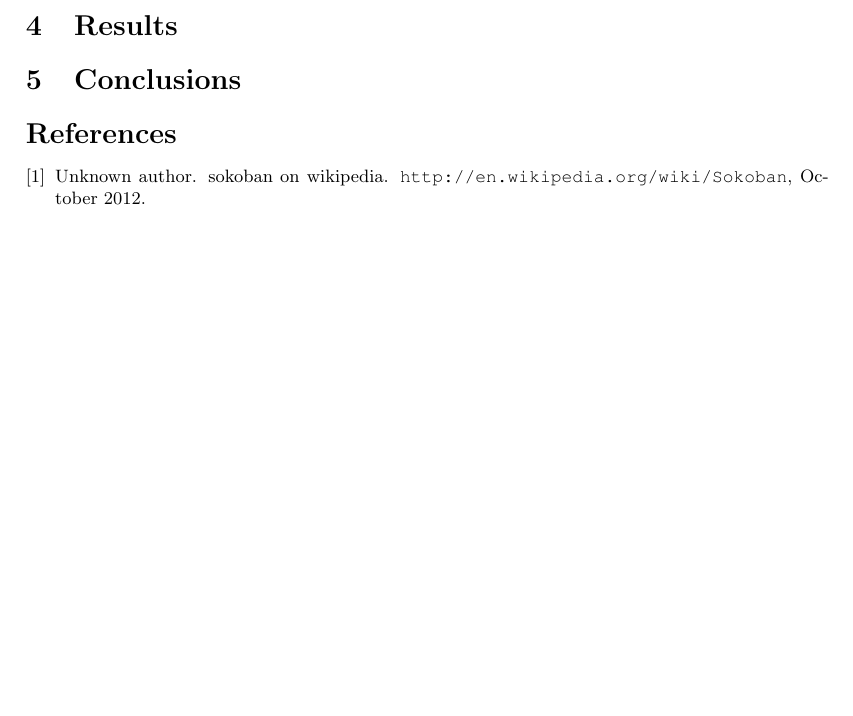
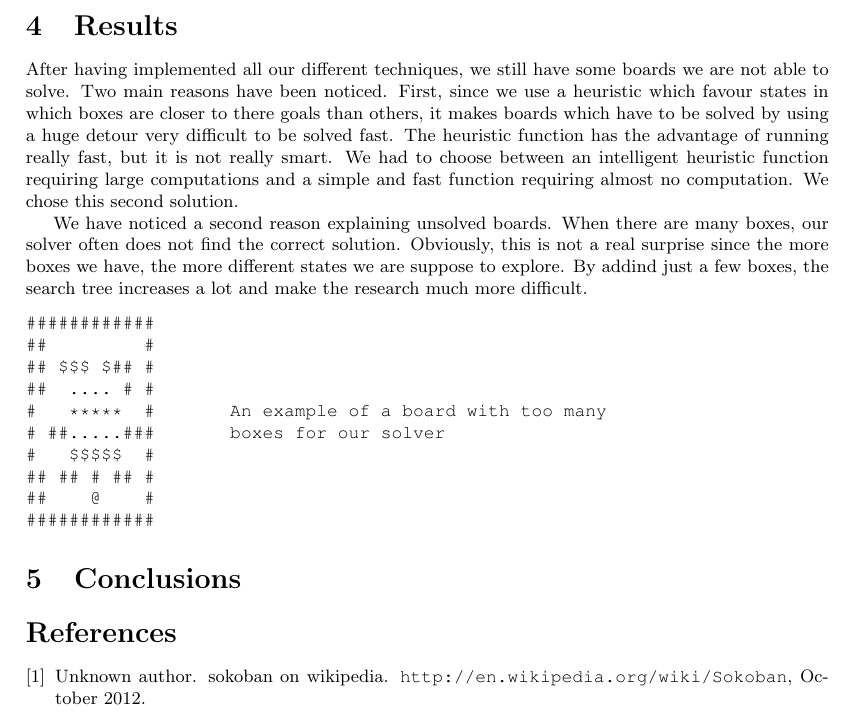
Before and after one commit to carolineKer/sokoban, a LaTeX document (report/report.tex): part of page 8 of 8, cut so that both start at the same text, the shorter picture padded with empty space. Compiled offline with pdfLaTeX.

Commit message:
Explaination of boards not solved

```diff
--- a/report/report.tex
+++ b/report/report.tex
@@ -351,6 +351,24 @@
 
 
 \section{Results}
+After having implemented all our different techniques, we still have some boards we are not able to solve. Two main reasons have been noticed. First, since we use a heuristic which favour states in which boxes are closer to there goals than others, it makes boards which have to be solved by using a huge detour very difficult to be solved fast. The heuristic function has the advantage of running really fast, but it is not really smart.
+We had to choose between an intelligent heuristic function requiring large computations and a simple and fast function requiring almost no computation. We chose this second solution.
+
+We have noticed a second reason explaining unsolved boards. When there are many boxes, our solver often does not find the correct solution. Obviously, this is not a real surprise since the more boxes we have, the more different states we are suppose to explore. By addind just a few boxes, the search tree increases a lot and make the research much more difficult.
+
+\begin{verbatim}
+############
+##         #
+## $$$ $## #
+##  .... # #
+#   *****  #       An example of a board with too many
+# ##.....###       boxes for our solver
+#   $$$$$  #
+## ## # ## #
+##    @    #
+############
+\end{verbatim}
+
 
 \section{Conclusions}
 
```
Also changed, not shown: report/report.pdf (deleted).
